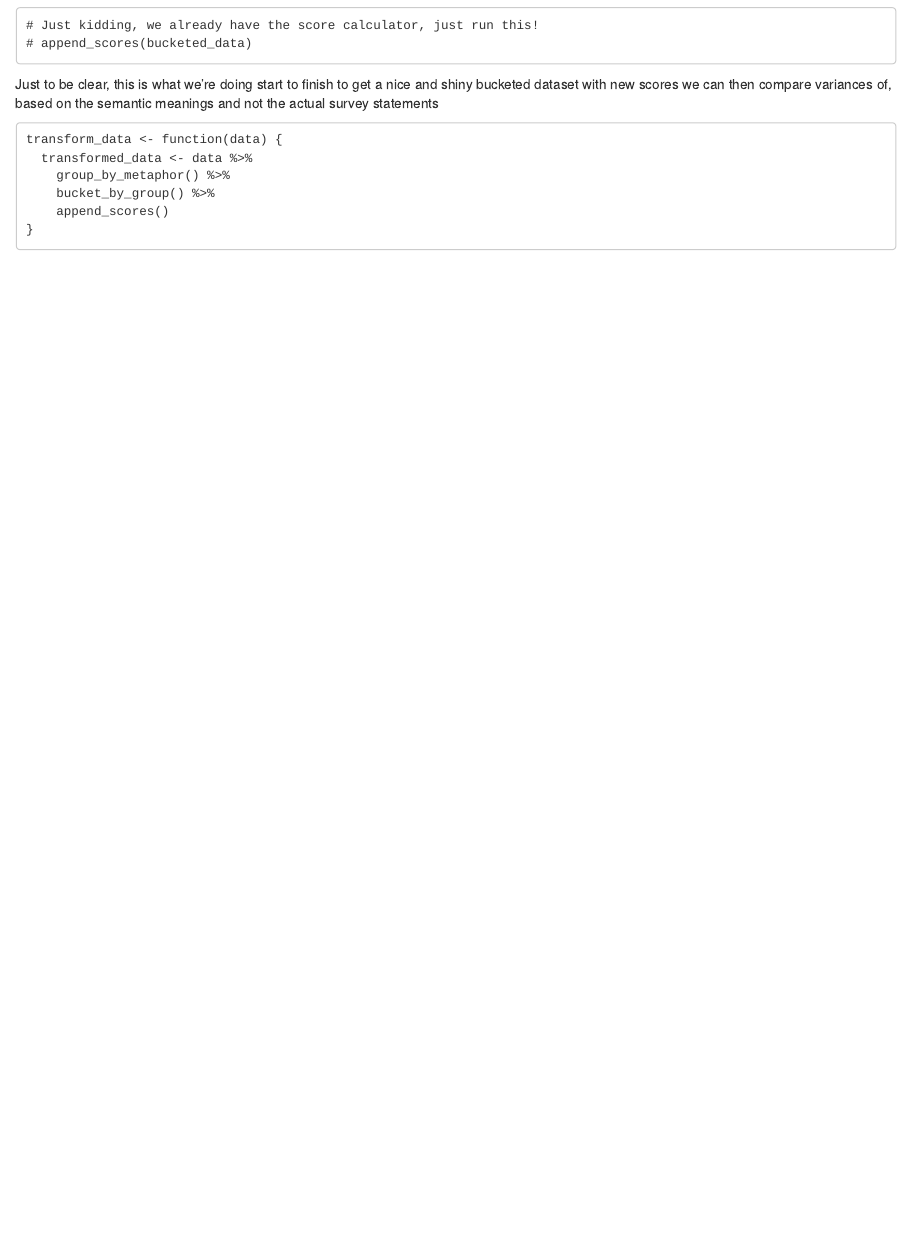
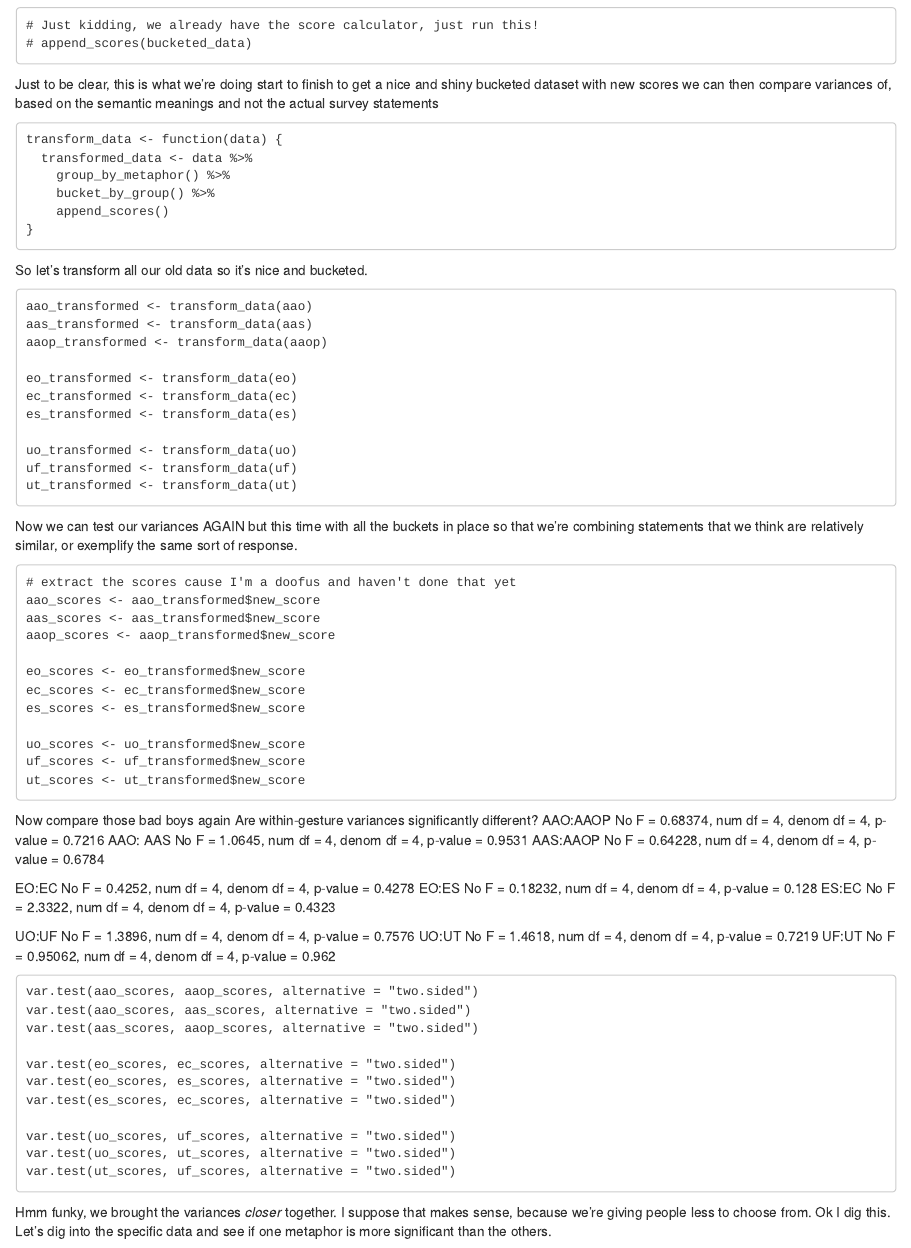
Before and after one commit to UofGSocialRobotics/IVA2019-data-and-examples, an R Markdown document (analysis.Rmd): the page in a window 1100 px wide, from 2880 px down. Rendered offline with R 4.5, knitr and Pandoc, with nearby package versions.

Commit message:
finished analysis and transform data

````diff
--- a/analysis.Rmd
+++ b/analysis.Rmd
@@ -200,3 +200,82 @@ transform_data <- function(data) {
     append_scores()
 }
 ```
+
+
+So let's transform all our old data so it's nice and bucketed.
+```{}
+aao_transformed <- transform_data(aao)
+aas_transformed <- transform_data(aas)
+aaop_transformed <- transform_data(aaop)
+
+eo_transformed <- transform_data(eo)
+ec_transformed <- transform_data(ec)
+es_transformed <- transform_data(es)
+
+uo_transformed <- transform_data(uo)
+uf_transformed <- transform_data(uf)
+ut_transformed <- transform_data(ut)
+```
+
+Now we can test our variances AGAIN but this time with all the buckets in place
+so that we're combining statements that we think are relatively similar, or exemplify the
+same sort of response.
+```{}
+# extract the scores cause I'm a doofus and haven't done that yet
+aao_scores <- aao_transformed$new_score
+aas_scores <- aas_transformed$new_score
+aaop_scores <- aaop_transformed$new_score
+
+eo_scores <- eo_transformed$new_score
+ec_scores <- ec_transformed$new_score
+es_scores <- es_transformed$new_score
+
+uo_scores <- uo_transformed$new_score
+uf_scores <- uf_transformed$new_score
+ut_scores <- ut_transformed$new_score
+
+```
+
+
+Now compare those bad boys again
+Are within-gesture variances significantly different?
+AAO:AAOP No
+F = 0.68374, num df = 4, denom df = 4, p-value = 0.7216
+AAO: AAS No
+F = 1.0645, num df = 4, denom df = 4, p-value = 0.9531
+AAS:AAOP No
+F = 0.64228, num df = 4, denom df = 4, p-value = 0.6784
+
+
+EO:EC No
+F = 0.4252, num df = 4, denom df = 4, p-value = 0.4278
+EO:ES No
+F = 0.18232, num df = 4, denom df = 4, p-value = 0.128
+ES:EC No
+F = 2.3322, num df = 4, denom df = 4, p-value = 0.4323
+
+UO:UF No
+F = 1.3896, num df = 4, denom df = 4, p-value = 0.7576
+UO:UT No
+F = 1.4618, num df = 4, denom df = 4, p-value = 0.7219
+UF:UT No
+F = 0.95062, num df = 4, denom df = 4, p-value = 0.962
+```{}
+var.test(aao_scores, aaop_scores, alternative = "two.sided")
+var.test(aao_scores, aas_scores, alternative = "two.sided")
+var.test(aas_scores, aaop_scores, alternative = "two.sided")
+
+var.test(eo_scores, ec_scores, alternative = "two.sided")
+var.test(eo_scores, es_scores, alternative = "two.sided")
+var.test(es_scores, ec_scores, alternative = "two.sided")
+
+var.test(uo_scores, uf_scores, alternative = "two.sided")
+var.test(uo_scores, ut_scores, alternative = "two.sided")
+var.test(ut_scores, uf_scores, alternative = "two.sided")
+
+```
+
+
+Hmm funky, we brought the variances _closer_ together.
+I suppose that makes sense, because we're giving people less to choose from. Ok I dig this. Let's
+dig into the specific data and see if one metaphor is more significant than the others.
````
